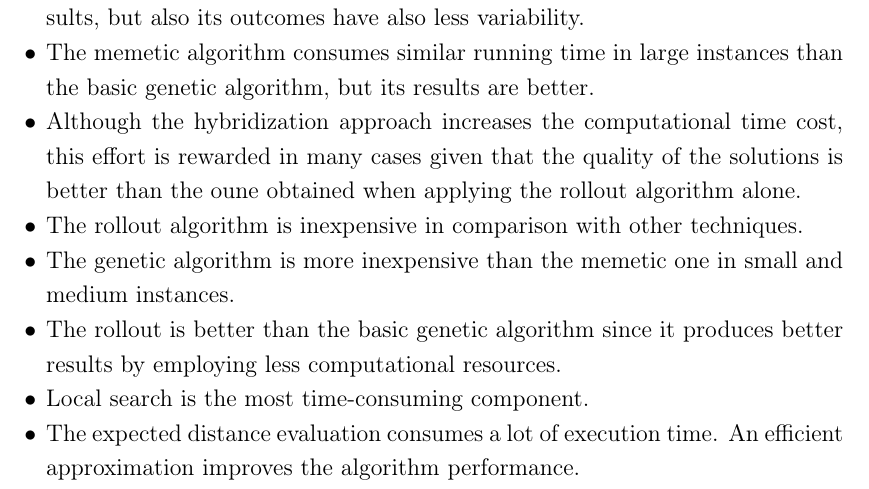
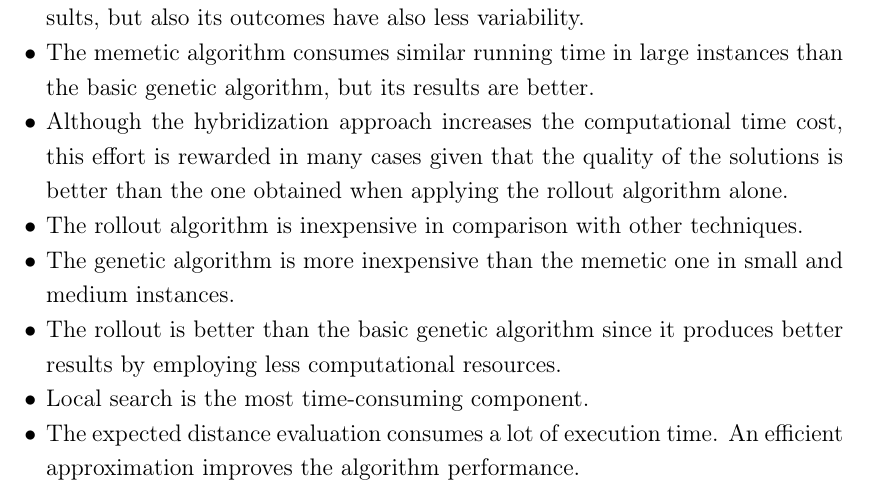
Before and after one commit to ejake/msc-dissertation, a LaTeX thesis (Final Document/docunalthesis.tex, which reads Final Document/Chapter6/Conclusions.tex): part of page 49 of 55, cut so that both start at the same text. Compiled offline with pdfLaTeX.

Commit message:
Final corrections

```diff
--- a/Final Document/Chapter6/Conclusions.tex
+++ b/Final Document/Chapter6/Conclusions.tex
@@ -8,7 +8,7 @@
  \item When the instances size increase, the distance between the quality of solutions found by the memetic algorithm and the solutions computed by others algorithms increase as well.
  \item Not only the memetic algorithm results are better than other algorithms' results, but also its outcomes have also less variability.
  \item The memetic algorithm consumes similar running time in large instances than the basic genetic algorithm, but its results are better.
- \item Although the hybridization approach increases the computational time cost, this effort is rewarded in many cases given that the quality of the solutions is better than the oune obtained when applying the rollout algorithm alone.
+ \item Although the hybridization approach increases the computational time cost, this effort is rewarded in many cases given that the quality of the solutions is better than the one obtained when applying the rollout algorithm alone.
  \item The rollout algorithm is inexpensive in comparison with other techniques.
  \item The genetic algorithm is more inexpensive than the memetic one in small and medium instances.
  \item The rollout is better than the basic genetic algorithm since it produces better results by employing less computational resources.
```
Also changed, not shown: Final Document/docunalthesis.pdf, Final Document/docunalthesis.tex (line endings or trailing spaces), 2 other files.
